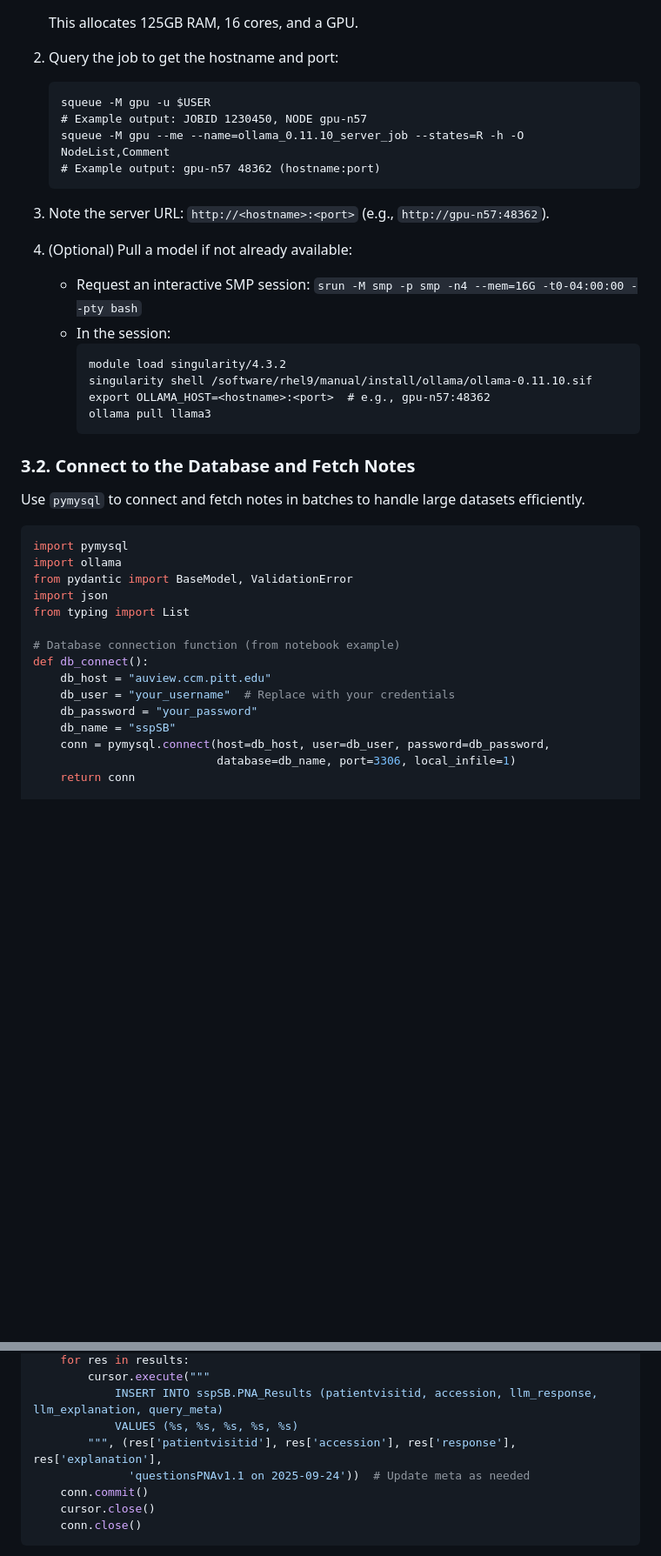
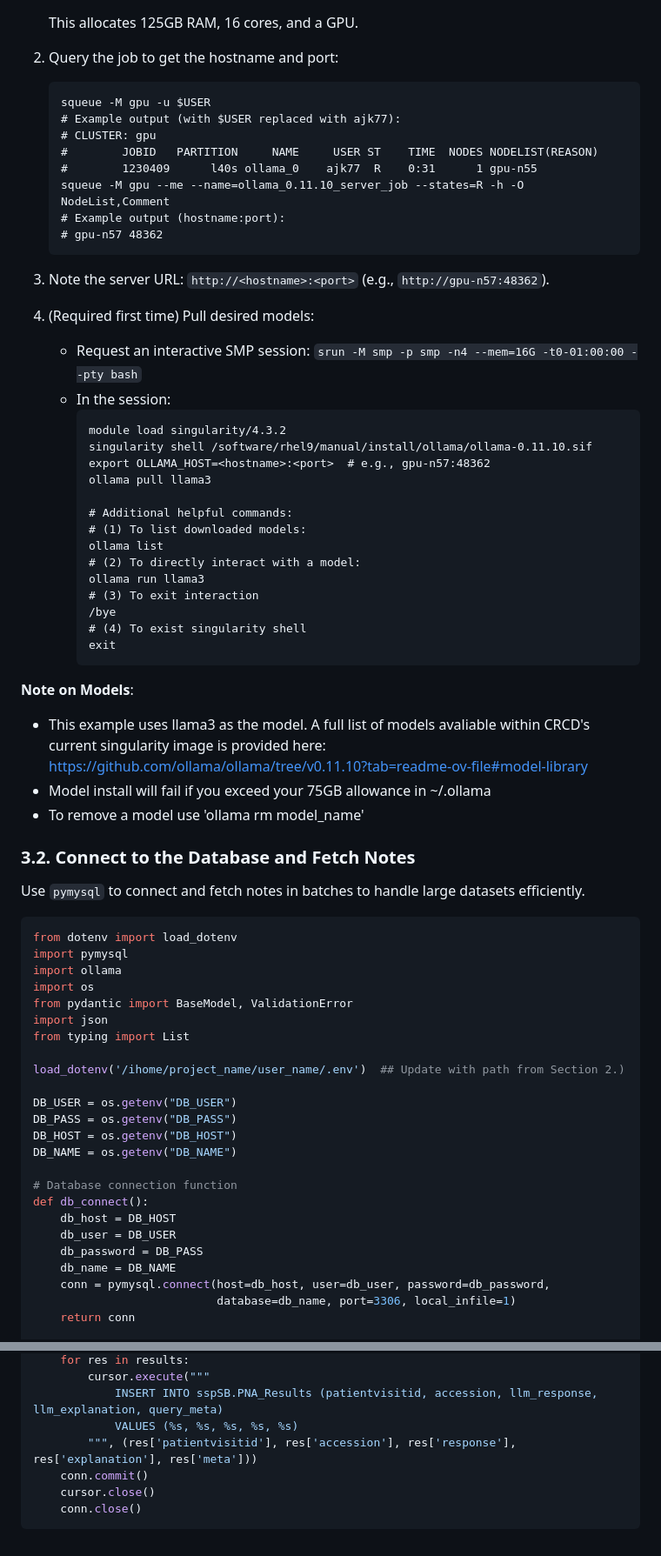
Before and after one commit to ajk77/ajk77.github.io, a Markdown page: sop/LLMonCRCD.md, 2 parts joined by grey strips. Shown at 87% size. Rendered like a GitHub page; blank space fills up the shorter version.

````diff
--- a/sop/LLMonCRCD.md
+++ b/sop/LLMonCRCD.md
@@ -99,39 +107,67 @@ This SOP is based on guidance from the Pitt CRC Bioinformatics documentation ([h
 2. Query the job to get the hostname and port:
    ```
    squeue -M gpu -u $USER
-   # Example output: JOBID 1230450, NODE gpu-n57
+   # Example output (with $USER replaced with ajk77):
+   # CLUSTER: gpu
+   # 		JOBID 	PARTITION     NAME     USER ST    TIME  NODES NODELIST(REASON)
+   #		1230409      l40s ollama_0    ajk77  R    0:31      1 gpu-n55
    squeue -M gpu --me --name=ollama_0.11.10_server_job --states=R -h -O NodeList,Comment
-   # Example output: gpu-n57 48362 (hostname:port)
+   # Example output (hostname:port):
+   # gpu-n57 48362
    ```
 
 3. Note the server URL: `http://<hostname>:<port>` (e.g., `http://gpu-n57:48362`).
 
-4. (Optional) Pull a model if not already available:
-   - Request an interactive SMP session: `srun -M smp -p smp -n4 --mem=16G -t0-04:00:00 --pty bash`
+4. (Required first time) Pull desired models:
+   - Request an interactive SMP session: `srun -M smp -p smp -n4 --mem=16G -t0-01:00:00 --pty bash`
    - In the session:
      ```
      module load singularity/4.3.2
      singularity shell /software/rhel9/manual/install/ollama/ollama-0.11.10.sif
      export OLLAMA_HOST=<hostname>:<port>  # e.g., gpu-n57:48362
      ollama pull llama3
+
+	 # Additional helpful commands:
+	 # (1) To list downloaded models:
+     ollama list
+	 # (2) To directly interact with a model:
+	 ollama run llama3
+	 # (3) To exit interaction
+	 /bye
+	 # (4) To exist singularity shell
+	 exit
      ```
+
+**Note on Models**:
+* This example uses llama3 as the model. A full list of models avaliable within CRCD's current singularity image is provided here:  https://github.com/ollama/ollama/tree/v0.11.10?tab=readme-ov-file#model-library
+* Model install will fail if you exceed your 75GB allowance in ~/.ollama
+* To remove a model use 'ollama rm model_name'
 
 ### 3.2. Connect to the Database and Fetch Notes
 Use `pymysql` to connect and fetch notes in batches to handle large datasets efficiently.
 
 ```python
+from dotenv import load_dotenv
 import pymysql
 import ollama
+import os
 from pydantic import BaseModel, ValidationError
 import json
 from typing import List
 
-# Database connection function (from notebook example)
+load_dotenv('/ihome/project_name/user_name/.env')  ## Update with path from Section 2.)
+
+DB_USER = os.getenv("DB_USER")
+DB_PASS = os.getenv("DB_PASS")
+DB_HOST = os.getenv("DB_HOST")
+DB_NAME = os.getenv("DB_NAME")
+
+# Database connection function
 def db_connect():
-    db_host = "auview.ccm.pitt.edu"
-    db_user = "your_username"  # Replace with your credentials
-    db_password = "your_password"
-    db_name = "sspSB"
+    db_host = DB_HOST
+    db_user = DB_USER
+    db_password = DB_PASS
+    db_name = DB_NAME
     conn = pymysql.connect(host=db_host, user=db_user, password=db_password,
                            database=db_name, port=3306, local_infile=1)
     return conn
@@ -238,8 +292,7 @@ def insert_results(results: List[dict]):
         cursor.execute("""
             INSERT INTO sspSB.PNA_Results (patientvisitid, accession, llm_response, llm_explanation, query_meta)
             VALUES (%s, %s, %s, %s, %s)
-        """, (res['patientvisitid'], res['accession'], res['response'], res['explanation'],
-              'questionsPNAv1.1 on 2025-09-24'))  # Update meta as needed
+        """, (res['patientvisitid'], res['accession'], res['response'], res['explanation'], res['meta']))
     conn.commit()
     cursor.close()
     conn.close()
````
Also changed, not shown: other parts of sop/LLMonCRCD.md (+59 -142 lines).
